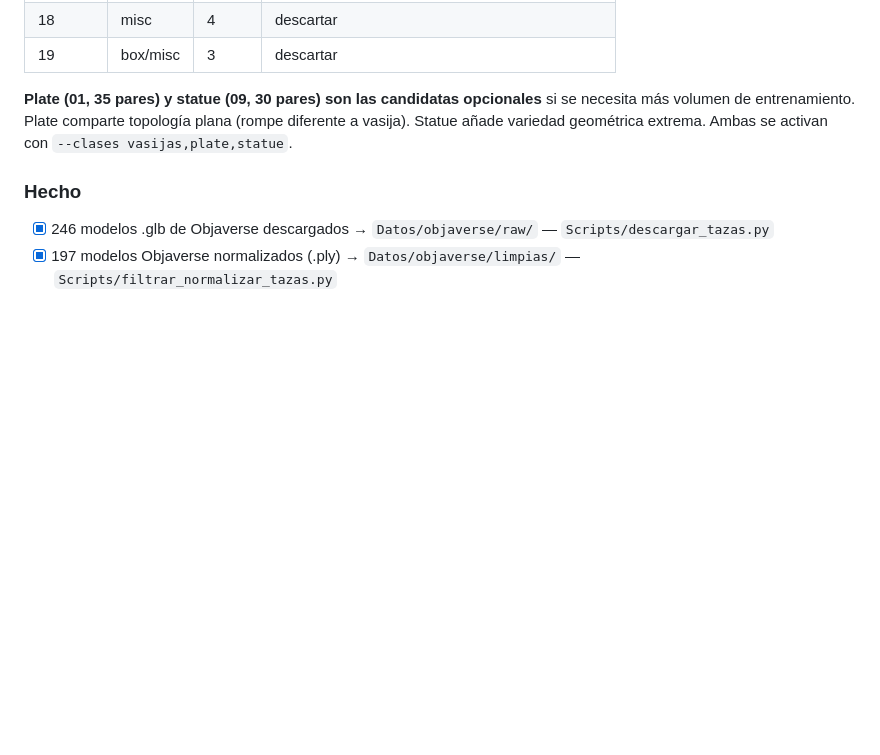
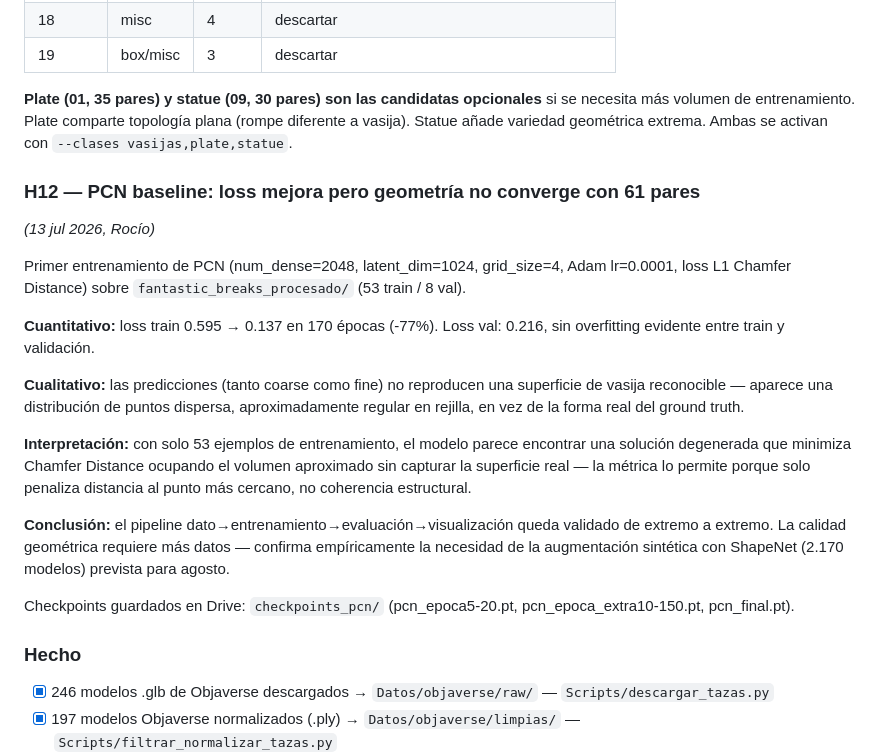
Before and after one commit to herredoble/TFM-reconstruccion-3D, a Markdown page: NOTAS_Y_HALLAZGOS.md, the part around the change. Drawn GitHub-style; blank space fills up the shorter version.

```diff
--- a/NOTAS_Y_HALLAZGOS.md
+++ b/NOTAS_Y_HALLAZGOS.md
@@ -207,6 +207,31 @@ El README del GitHub y el ZIP no incluyen ningún fichero de documentación con
 más volumen de entrenamiento. Plate comparte topología plana (rompe diferente a vasija).
 Statue añade variedad geométrica extrema. Ambas se activan con `--clases vasijas,plate,statue`.
 
+### H12 — PCN baseline: loss mejora pero geometría no converge con 61 pares
+*(13 jul 2026, Rocío)*
+
+Primer entrenamiento de PCN (num_dense=2048, latent_dim=1024, grid_size=4, Adam lr=0.0001,
+loss L1 Chamfer Distance) sobre `fantastic_breaks_procesado/` (53 train / 8 val).
+
+**Cuantitativo:** loss train 0.595 → 0.137 en 170 épocas (-77%). Loss val: 0.216, sin
+overfitting evidente entre train y validación.
+
+**Cualitativo:** las predicciones (tanto coarse como fine) no reproducen una superficie de
+vasija reconocible — aparece una distribución de puntos dispersa, aproximadamente regular
+en rejilla, en vez de la forma real del ground truth.
+
+**Interpretación:** con solo 53 ejemplos de entrenamiento, el modelo parece encontrar una
+solución degenerada que minimiza Chamfer Distance ocupando el volumen aproximado sin
+capturar la superficie real — la métrica lo permite porque solo penaliza distancia al punto
+más cercano, no coherencia estructural.
+
+**Conclusión:** el pipeline dato→entrenamiento→evaluación→visualización queda validado de
+extremo a extremo. La calidad geométrica requiere más datos — confirma empíricamente la
+necesidad de la augmentación sintética con ShapeNet (2.170 modelos) prevista para agosto.
+
+Checkpoints guardados en Drive: `checkpoints_pcn/` (pcn_epoca5-20.pt, pcn_epoca_extra10-150.pt,
+pcn_final.pt).
+
 ### Hecho
 - [x] 246 modelos .glb de Objaverse descargados → `Datos/objaverse/raw/` — `Scripts/descargar_tazas.py`
 - [x] 197 modelos Objaverse normalizados (.ply) → `Datos/objaverse/limpias/` — `Scripts/filtrar_normalizar_tazas.py`
```
Also changed, not shown: PLANIFICACION.md (+16 -0 lines).
